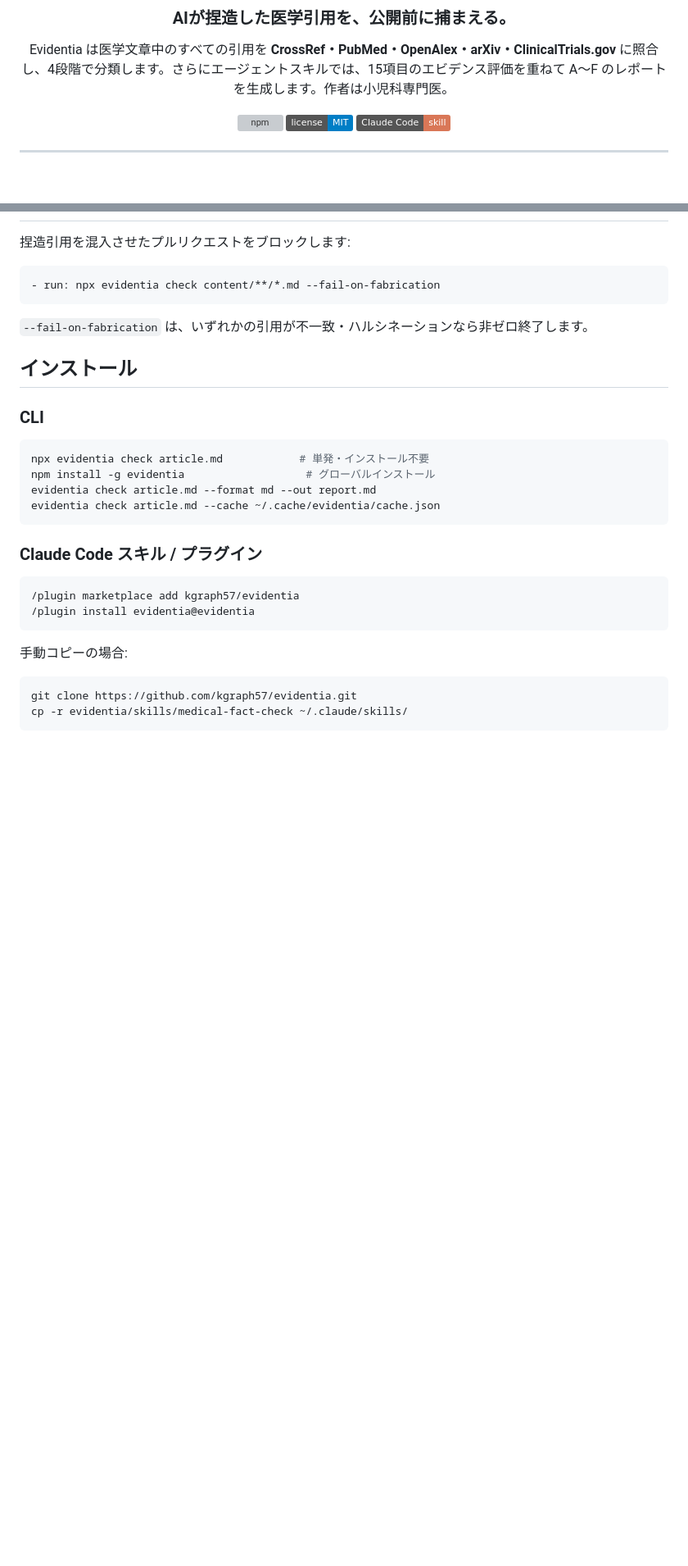
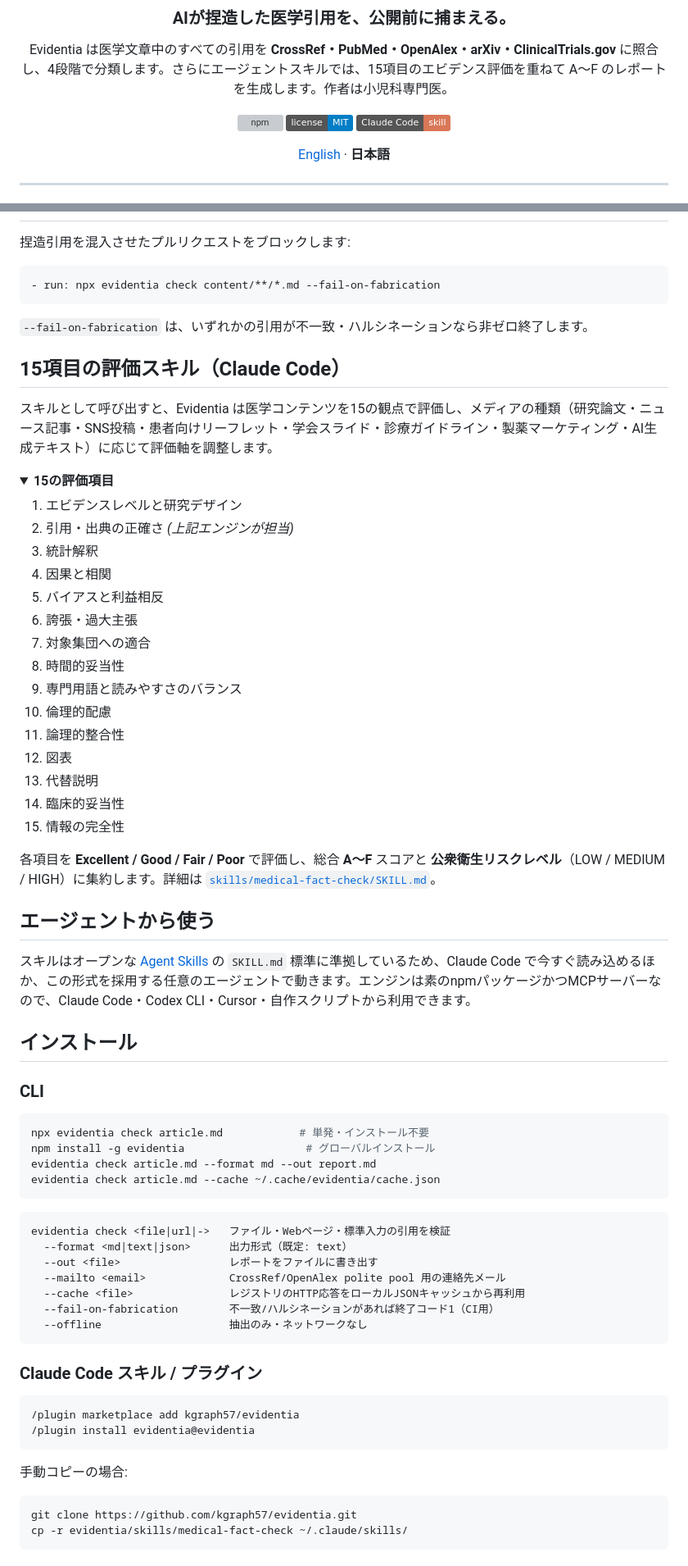
Before and after one commit to kgraph57/evidentia, a Markdown page: README.ja.md, 2 parts joined by grey strips. Shown at 82% size. Drawn GitHub-style; folded sections open; badges without logos; blank space fills up the shorter version; grey boxes are pictures that could not be loaded.

Commit message:
docs: complete Japanese README and add top language switcher
- Add a prominent EN/JA language switcher at the top of both READMEs
- Fill in sections the Japanese README was missing so it mirrors the
  English version: 15-criteria skill (with the full criteria list),
  'works with your agent', 'how verification works', and the CLI
  options table
- Remove the now-redundant Japanese link buried at the bottom of README.md

Co-Authored-By: Claude Opus 4.8 <noreply@anthropic.com>

````diff
--- a/README.ja.md
+++ b/README.ja.md
@@ -9,6 +9,8 @@ Evidentia は医学文章中のすべての引用を **CrossRef・PubMed・OpenA
 [![npm](https://img.shields.io/npm/v/evidentia?color=cb3837&logo=npm)](https://www.npmjs.com/package/evidentia)
 [![license](https://img.shields.io/badge/license-MIT-blue)](LICENSE)
 [![Claude Code Skill](https://img.shields.io/badge/Claude%20Code-skill-d97757)](https://code.claude.com/docs/en/skills)
+
+[English](README.md) · **日本語**
 
 </div>
 
@@ -101,6 +103,36 @@ JSON出力には、人間向けの4段階判定に加えて `lookupVerified` と
 
 `--fail-on-fabrication` は、いずれかの引用が不一致・ハルシネーションなら非ゼロ終了します。
 
+## 15項目の評価スキル（Claude Code）
+
+スキルとして呼び出すと、Evidentia は医学コンテンツを15の観点で評価し、メディアの種類（研究論文・ニュース記事・SNS投稿・患者向けリーフレット・学会スライド・診療ガイドライン・製薬マーケティング・AI生成テキスト）に応じて評価軸を調整します。
+
+<details>
+<summary><b>15の評価項目</b></summary>
+
+1. エビデンスレベルと研究デザイン
+2. 引用・出典の正確さ *(上記エンジンが担当)*
+3. 統計解釈
+4. 因果と相関
+5. バイアスと利益相反
+6. 誇張・過大主張
+7. 対象集団への適合
+8. 時間的妥当性
+9. 専門用語と読みやすさのバランス
+10. 倫理的配慮
+11. 論理的整合性
+12. 図表
+13. 代替説明
+14. 臨床的妥当性
+15. 情報の完全性
+
+各項目を **Excellent / Good / Fair / Poor** で評価し、総合 **A〜F** スコアと **公衆衛生リスクレベル**（LOW / MEDIUM / HIGH）に集約します。詳細は [`skills/medical-fact-check/SKILL.md`](skills/medical-fact-check/SKILL.md)。
+</details>
+
+## エージェントから使う
+
+スキルはオープンな [Agent Skills](https://code.claude.com/docs/en/skills) の `SKILL.md` 標準に準拠しているため、Claude Code で今すぐ読み込めるほか、この形式を採用する任意のエージェントで動きます。エンジンは素のnpmパッケージかつMCPサーバーなので、Claude Code・Codex CLI・Cursor・自作スクリプトから利用できます。
+
 ## インストール
 
 ### CLI
@@ -110,6 +142,16 @@ npx evidentia check article.md            # 単発・インストール不要
 npm install -g evidentia                   # グローバルインストール
 evidentia check article.md --format md --out report.md
 evidentia check article.md --cache ~/.cache/evidentia/cache.json
+```
+
+```text
+evidentia check <file|url|->   ファイル・Webページ・標準入力の引用を検証
+  --format <md|text|json>      出力形式（既定: text）
+  --out <file>                 レポートをファイルに書き出す
+  --mailto <email>             CrossRef/OpenAlex polite pool 用の連絡先メール
+  --cache <file>               レジストリのHTTP応答をローカルJSONキャッシュから再利用
+  --fail-on-fabrication        不一致/ハルシネーションがあれば終了コード1（CI用）
+  --offline                    抽出のみ・ネットワークなし
 ```
 
 ### Claude Code スキル / プラグイン
````
Also changed, not shown: other parts of README.ja.md (+17 -0 lines), README.md (+2 -2 lines).
